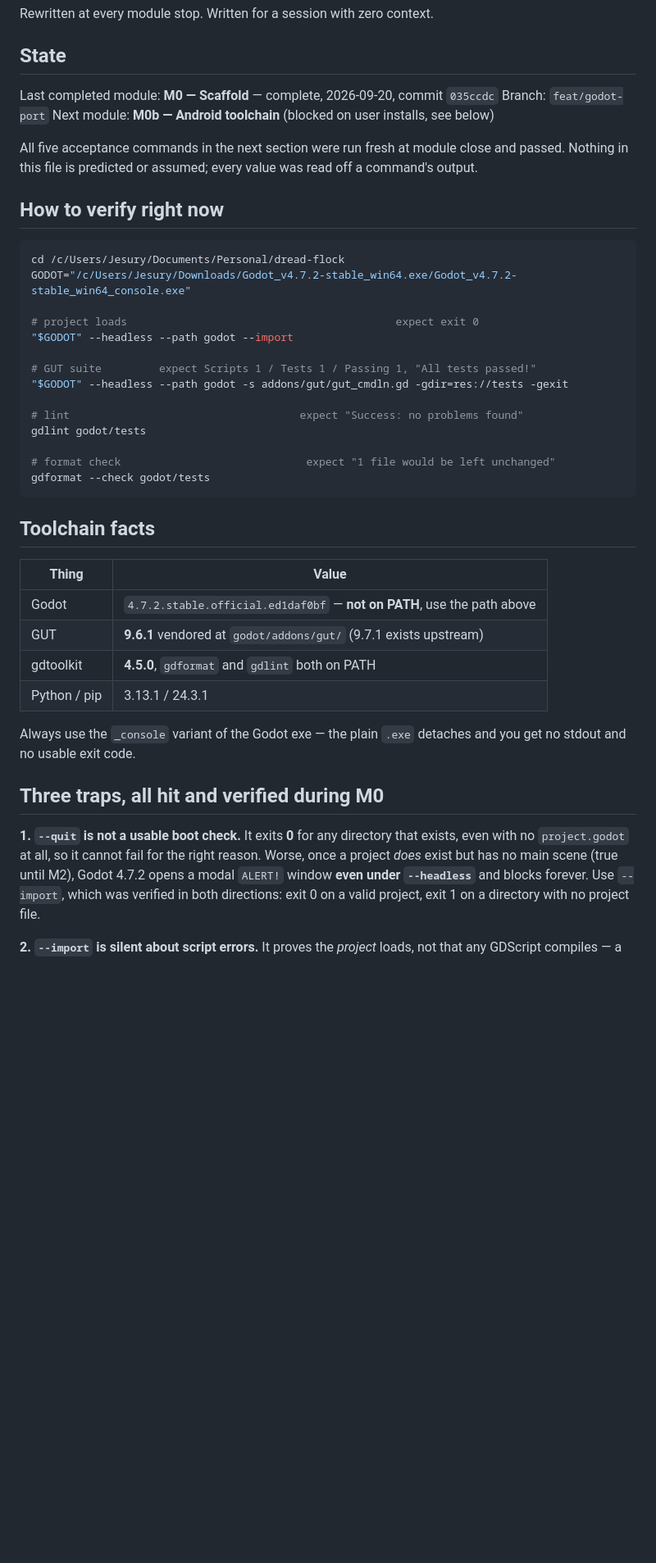
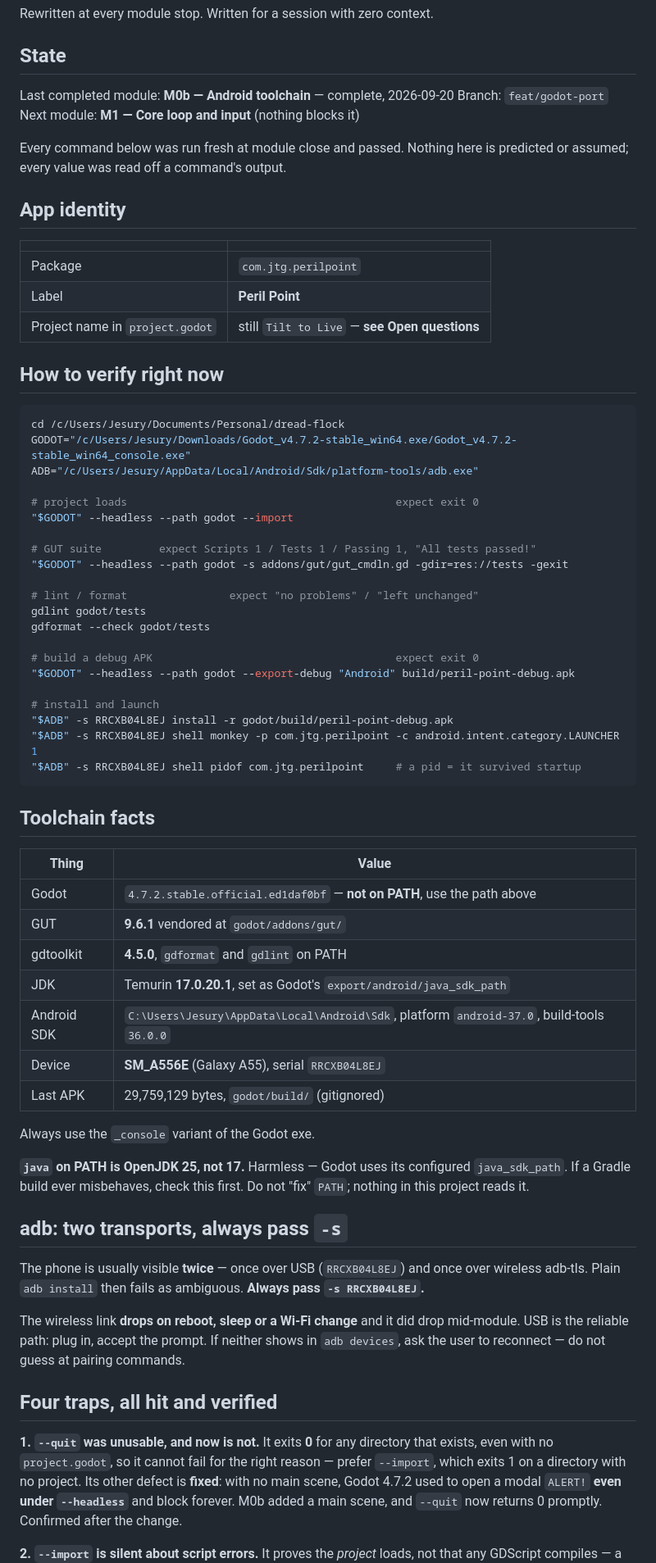
Before and after one commit to jesurythomas/tilt, a Markdown page: godot/HANDOFF.md, the part around one of its changes. Shown at 82% size. GitHub-like rendering; blank space fills up the shorter version.

````diff
--- a/godot/HANDOFF.md
+++ b/godot/HANDOFF.md
@@ -4,19 +4,27 @@ Rewritten at every module stop. Written for a session with zero context.
 
 ## State
 
-Last completed module: **M0 — Scaffold** — complete, 2026-09-20, commit `035ccdc`
+Last completed module: **M0b — Android toolchain** — complete, 2026-09-20
 Branch: `feat/godot-port`
-Next module: **M0b — Android toolchain** (blocked on user installs, see below)
+Next module: **M1 — Core loop and input** (nothing blocks it)
 
-All five acceptance commands in the next section were run fresh at module close
-and passed. Nothing in this file is predicted or assumed; every value was read
-off a command's output.
+Every command below was run fresh at module close and passed. Nothing here is
+predicted or assumed; every value was read off a command's output.
+
+## App identity
+
+| | |
+|---|---|
+| Package | `com.jtg.perilpoint` |
+| Label | **Peril Point** |
+| Project name in `project.godot` | still `Tilt to Live` — **see Open questions** |
 
 ## How to verify right now
 
 ```bash
 cd /c/Users/Jesury/Documents/Personal/dread-flock
 GODOT="/c/Users/Jesury/Downloads/Godot_v4.7.2-stable_win64.exe/Godot_v4.7.2-stable_win64_console.exe"
+ADB="/c/Users/Jesury/AppData/Local/Android/Sdk/platform-tools/adb.exe"
 
 # project loads                                          expect exit 0
 "$GODOT" --headless --path godot --import
@@ -24,11 +32,17 @@ GODOT="/c/Users/Jesury/Downloads/Godot_v4.7.2-stable_win64.exe/Godot_v4.7.2-stab
 # GUT suite         expect Scripts 1 / Tests 1 / Passing 1, "All tests passed!"
 "$GODOT" --headless --path godot -s addons/gut/gut_cmdln.gd -gdir=res://tests -gexit
 
-# lint                                    expect "Success: no problems found"
+# lint / format                expect "no problems" / "left unchanged"
 gdlint godot/tests
+gdformat --check godot/tests
 
-# format check                             expect "1 file would be left unchanged"
-gdformat --check godot/tests
+# build a debug APK                                      expect exit 0
+"$GODOT" --headless --path godot --export-debug "Android" build/peril-point-debug.apk
+
+# install and launch
+"$ADB" -s RRCXB04L8EJ install -r godot/build/peril-point-debug.apk
+"$ADB" -s RRCXB04L8EJ shell monkey -p com.jtg.perilpoint -c android.intent.category.LAUNCHER 1
+"$ADB" -s RRCXB04L8EJ shell pidof com.jtg.perilpoint     # a pid = it survived startup
 ```
 
 ## Toolchain facts
@@ -36,21 +50,38 @@ gdformat --check godot/tests
 | Thing | Value |
 |---|---|
 | Godot | `4.7.2.stable.official.ed1daf0bf` — **not on PATH**, use the path above |
-| GUT | **9.6.1** vendored at `godot/addons/gut/` (9.7.1 exists upstream) |
-| gdtoolkit | **4.5.0**, `gdformat` and `gdlint` both on PATH |
-| Python / pip | 3.13.1 / 24.3.1 |
+| GUT | **9.6.1** vendored at `godot/addons/gut/` |
+| gdtoolkit | **4.5.0**, `gdformat` and `gdlint` on PATH |
+| JDK | Temurin **17.0.20.1**, set as Godot's `export/android/java_sdk_path` |
+| Android SDK | `C:\Users\Jesury\AppData\Local\Android\Sdk`, platform `android-37.0`, build-tools `36.0.0` |
+| Device | **SM_A556E** (Galaxy A55), serial `RRCXB04L8EJ` |
+| Last APK | 29,759,129 bytes, `godot/build/` (gitignored) |
 
-Always use the `_console` variant of the Godot exe — the plain `.exe` detaches
-and you get no stdout and no usable exit code.
+Always use the `_console` variant of the Godot exe.
 
-## Three traps, all hit and verified during M0
+**`java` on PATH is OpenJDK 25, not 17.** Harmless — Godot uses its configured
+`java_sdk_path`. If a Gradle build ever misbehaves, check this first. Do not
+"fix" `PATH`; nothing in this project reads it.
 
-**1. `--quit` is not a usable boot check.** It exits **0** for any directory
-that exists, even with no `project.godot` at all, so it cannot fail for the
-right reason. Worse, once a project *does* exist but has no main scene (true
-until M2), Godot 4.7.2 opens a modal `ALERT!` window **even under `--headless`**
-and blocks forever. Use `--import`, which was verified in both directions:
-exit 0 on a valid project, exit 1 on a directory with no project file.
+## adb: two transports, always pass `-s`
+
+The phone is usually visible **twice** — once over USB (`RRCXB04L8EJ`) and once
+over wireless adb-tls. Plain `adb install` then fails as ambiguous. **Always
+pass `-s RRCXB04L8EJ`.**
+
+The wireless link **drops on reboot, sleep or a Wi-Fi change** and it did drop
+mid-module. USB is the reliable path: plug in, accept the prompt. If neither
+shows in `adb devices`, ask the user to reconnect — do not guess at pairing
+commands.
+
+## Four traps, all hit and verified
+
+**1. `--quit` was unusable, and now is not.** It exits **0** for any directory
+that exists, even with no `project.godot`, so it cannot fail for the right
+reason — prefer `--import`, which exits 1 on a directory with no project.
+Its other defect is **fixed**: with no main scene, Godot 4.7.2 used to open a
+modal `ALERT!` **even under `--headless`** and block forever. M0b added a main
+scene, and `--quit` now returns 0 promptly. Confirmed after the change.
 
 **2. `--import` is silent about script errors.** It proves the *project* loads,
 not that any GDScript compiles — a file with a fatal parse error produced no
````
Also changed, not shown: other parts of godot/HANDOFF.md (+62 -58 lines).
